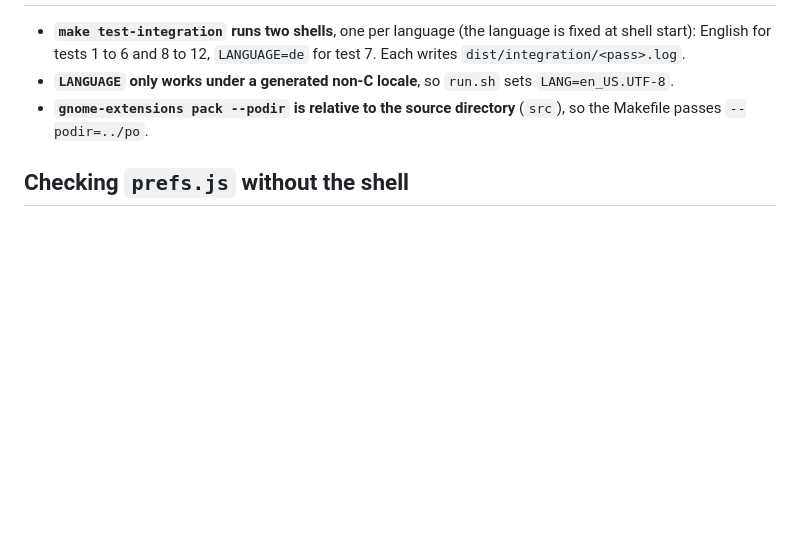
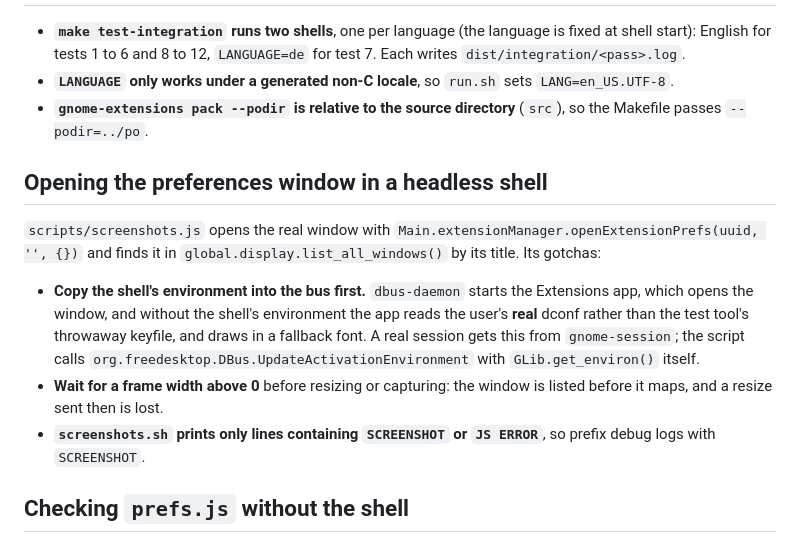
Before and after one commit to StanleyGoldman/gnome-battery-charging-ext, a Markdown page: docs/agents/gnome-shell-testing.md, the part around the change. Drawn GitHub-style; blank space fills up the shorter version.

```diff
--- a/docs/agents/gnome-shell-testing.md
+++ b/docs/agents/gnome-shell-testing.md
@@ -95,6 +95,14 @@ on BAT0`) to see which calls arrived. `return` is a no-op while the mock still o
 - **`LANGUAGE` only works under a generated non-C locale**, so `run.sh` sets `LANG=en_US.UTF-8`.
 - **`gnome-extensions pack --podir` is relative to the source directory** (`src`), so the Makefile passes `--podir=../po`.
 
+## Opening the preferences window in a headless shell
+
+`scripts/screenshots.js` opens the real window with `Main.extensionManager.openExtensionPrefs(uuid, '', {})` and finds it in `global.display.list_all_windows()` by its title. Its gotchas:
+
+- **Copy the shell's environment into the bus first.** `dbus-daemon` starts the Extensions app, which opens the window, and without the shell's environment the app reads the user's **real** dconf rather than the test tool's throwaway keyfile, and draws in a fallback font. A real session gets this from `gnome-session`; the script calls `org.freedesktop.DBus.UpdateActivationEnvironment` with `GLib.get_environ()` itself.
+- **Wait for a frame width above 0** before resizing or capturing: the window is listed before it maps, and a resize sent then is lost.
+- **`screenshots.sh` prints only lines containing `SCREENSHOT` or `JS ERROR`**, so prefix debug logs with `SCREENSHOT`.
+
 ## Checking `prefs.js` without the shell
 
 `scripts/prefs-smoke.js` builds the preferences window in plain `gjs` and prints each row's title, value and sensitivity; its header has the command. Run it under `GSETTINGS_BACKEND=memory` so nothing reaches the user's dconf. What it works around:
```
Also changed, not shown: README.md (+4 -0 lines), docs/screenshots/notification.png (added), docs/screenshots/prefs.png (added), 2 other files.
